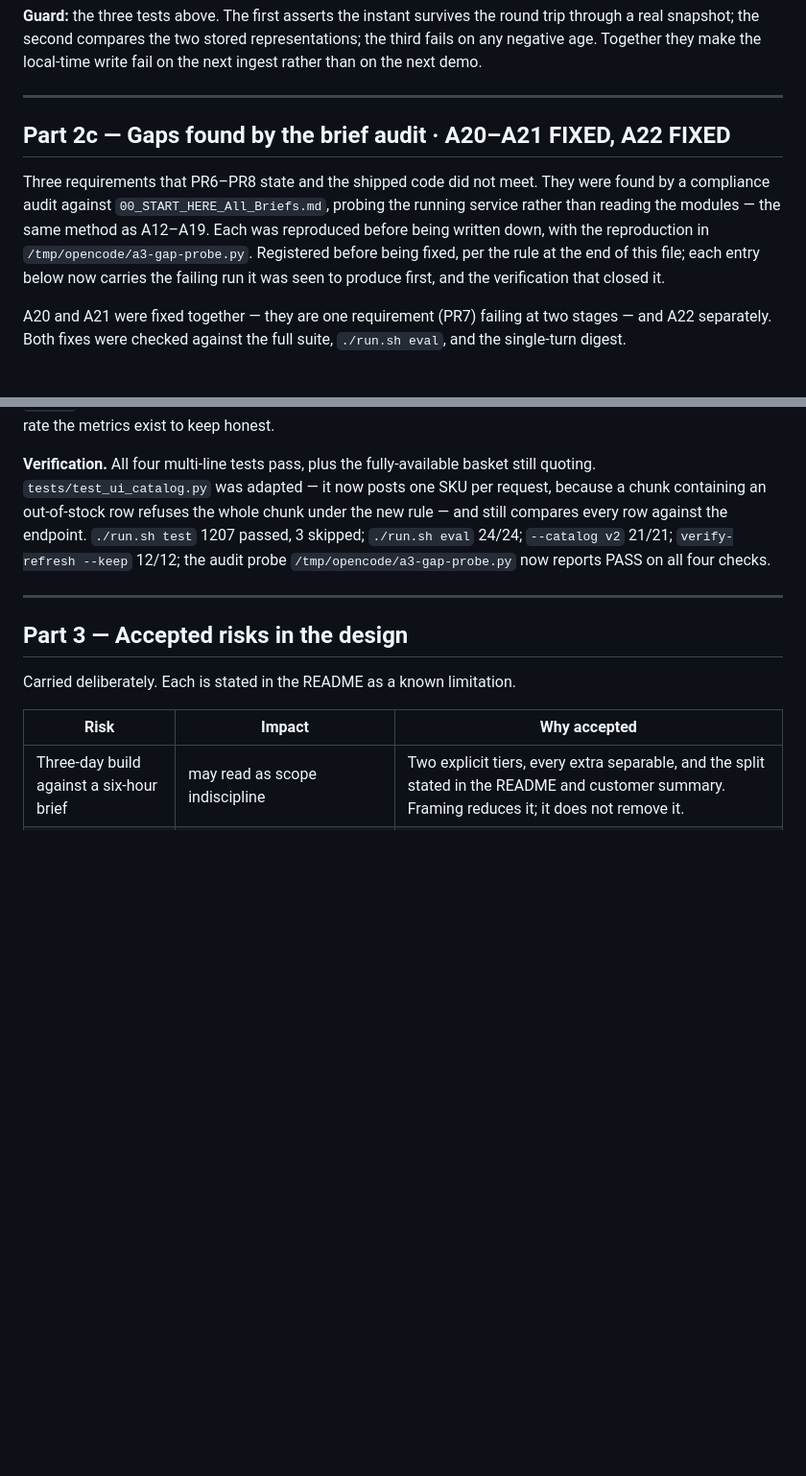
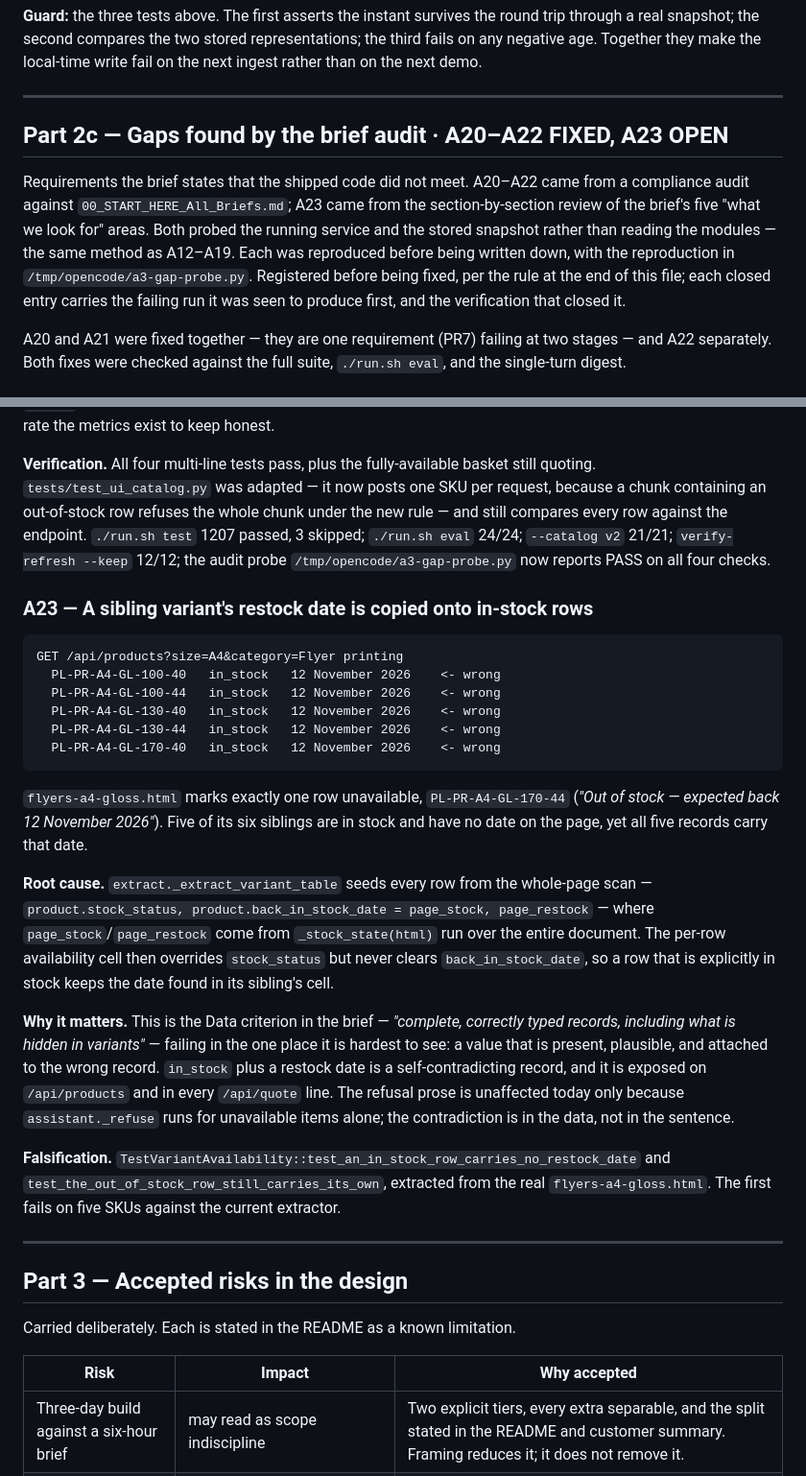
Before and after one commit to gbhaswara/devx_FDE_A3_Product_Discovery, a Markdown page: BUG.md, 2 parts joined by grey strips. Shown at 96% size. Rendered like a GitHub page; blank space fills up the shorter version.

Commit message:
docs(bug): register A23, a sibling variant's restock date on in-stock rows
Found by the section-by-section review of the brief's Data area. The
variant-table extractor seeds each row from a whole-page stock scan and the
per-row availability cell overrides the status without clearing the date, so
five in-stock A4 gloss flyers carry the 12 November 2026 date that belongs to
their out-of-stock sibling. Open, not fixed: the entry names the two tests
that will falsify it.

````diff
--- a/BUG.md
+++ b/BUG.md
@@ -635,15 +635,17 @@ local-time write fail on the next ingest rather than on the next demo.
 
 ---
 
-## Part 2c — Gaps found by the brief audit · A20–A21 FIXED, A22 FIXED
+## Part 2c — Gaps found by the brief audit · A20–A22 FIXED, A23 OPEN
 
-Three requirements that PR6–PR8 state and the shipped code did not meet. They
-were found by a compliance audit against `00_START_HERE_All_Briefs.md`, probing
-the running service rather than reading the modules — the same method as
-A12–A19. Each was reproduced before being written down, with the reproduction in
-`/tmp/opencode/a3-gap-probe.py`. Registered before being fixed, per the rule at
-the end of this file; each entry below now carries the failing run it was seen
-to produce first, and the verification that closed it.
+Requirements the brief states that the shipped code did not meet. A20–A22 came
+from a compliance audit against `00_START_HERE_All_Briefs.md`; A23 came from the
+section-by-section review of the brief's five "what we look for" areas. Both
+probed the running service and the stored snapshot rather than reading the
+modules — the same method as A12–A19. Each was reproduced before being written
+down, with the reproduction in `/tmp/opencode/a3-gap-probe.py`. Registered
+before being fixed, per the rule at the end of this file; each closed entry
+carries the failing run it was seen to produce first, and the verification that
+closed it.
 
 A20 and A21 were fixed together — they are one requirement (PR7) failing at two
 stages — and A22 separately. Both fixes were checked against the full suite,
@@ -784,6 +786,41 @@ under the new rule — and still compares every row against the endpoint.
 21/21; `verify-refresh --keep` 12/12; the audit probe `/tmp/opencode/a3-gap-probe.py`
 now reports PASS on all four checks.
 
+### A23 — A sibling variant's restock date is copied onto in-stock rows
+
+```
+GET /api/products?size=A4&category=Flyer printing
+  PL-PR-A4-GL-100-40   in_stock   12 November 2026    <- wrong
+  PL-PR-A4-GL-100-44   in_stock   12 November 2026    <- wrong
+  PL-PR-A4-GL-130-40   in_stock   12 November 2026    <- wrong
+  PL-PR-A4-GL-130-44   in_stock   12 November 2026    <- wrong
+  PL-PR-A4-GL-170-40   in_stock   12 November 2026    <- wrong
+```
+
+`flyers-a4-gloss.html` marks exactly one row unavailable, `PL-PR-A4-GL-170-44`
+(*"Out of stock — expected back 12 November 2026"*). Five of its six siblings are
+in stock and have no date on the page, yet all five records carry that date.
+
+**Root cause.** `extract._extract_variant_table` seeds every row from the
+whole-page scan — `product.stock_status, product.back_in_stock_date = page_stock,
+page_restock` — where `page_stock`/`page_restock` come from `_stock_state(html)`
+run over the entire document. The per-row availability cell then overrides
+`stock_status` but never clears `back_in_stock_date`, so a row that is explicitly
+in stock keeps the date found in its sibling's cell.
+
+**Why it matters.** This is the Data criterion in the brief — *"complete,
+correctly typed records, including what is hidden in variants"* — failing in the
+one place it is hardest to see: a value that is present, plausible, and attached
+to the wrong record. `in_stock` plus a restock date is a self-contradicting
+record, and it is exposed on `/api/products` and in every `/api/quote` line. The
+refusal prose is unaffected today only because `assistant._refuse` runs for
+unavailable items alone; the contradiction is in the data, not in the sentence.
+
+**Falsification.** `TestVariantAvailability::test_an_in_stock_row_carries_no_restock_date`
+and `test_the_out_of_stock_row_still_carries_its_own`, extracted from the real
+`flyers-a4-gloss.html`. The first fails on five SKUs against the current
+extractor.
+
 ---
 
 ## Part 3 — Accepted risks in the design
````
